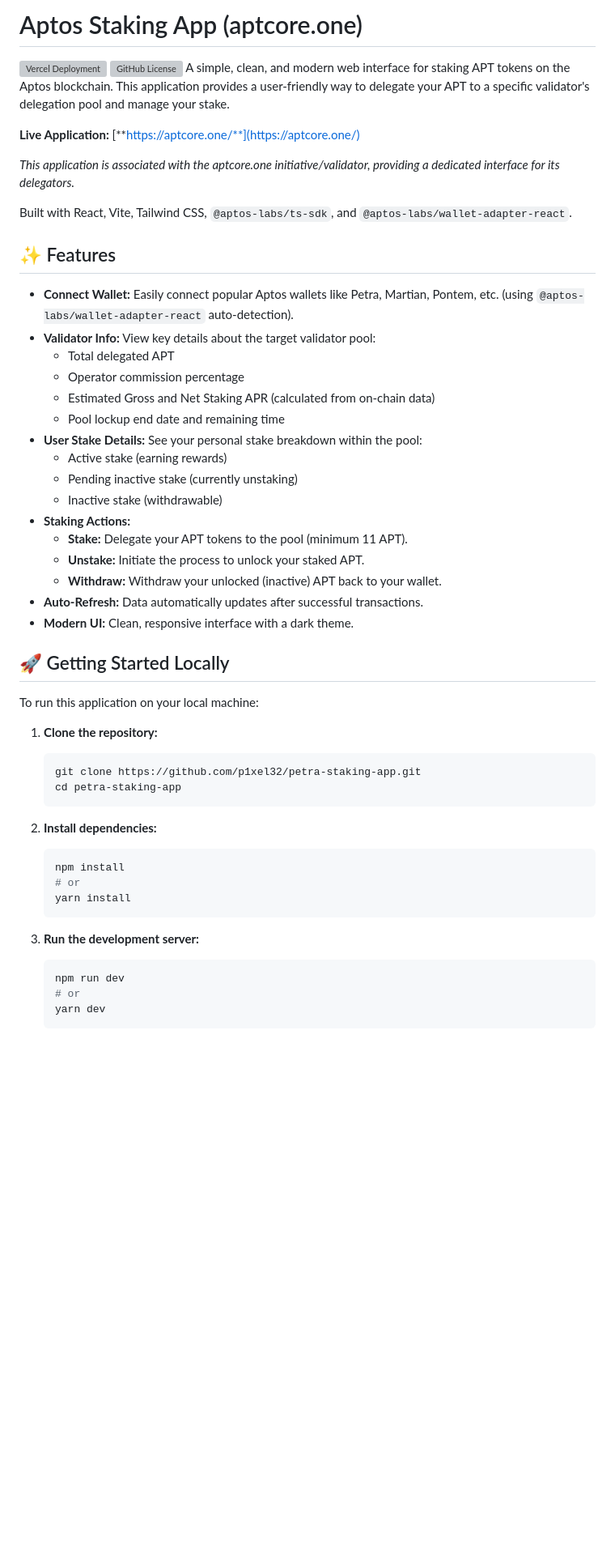
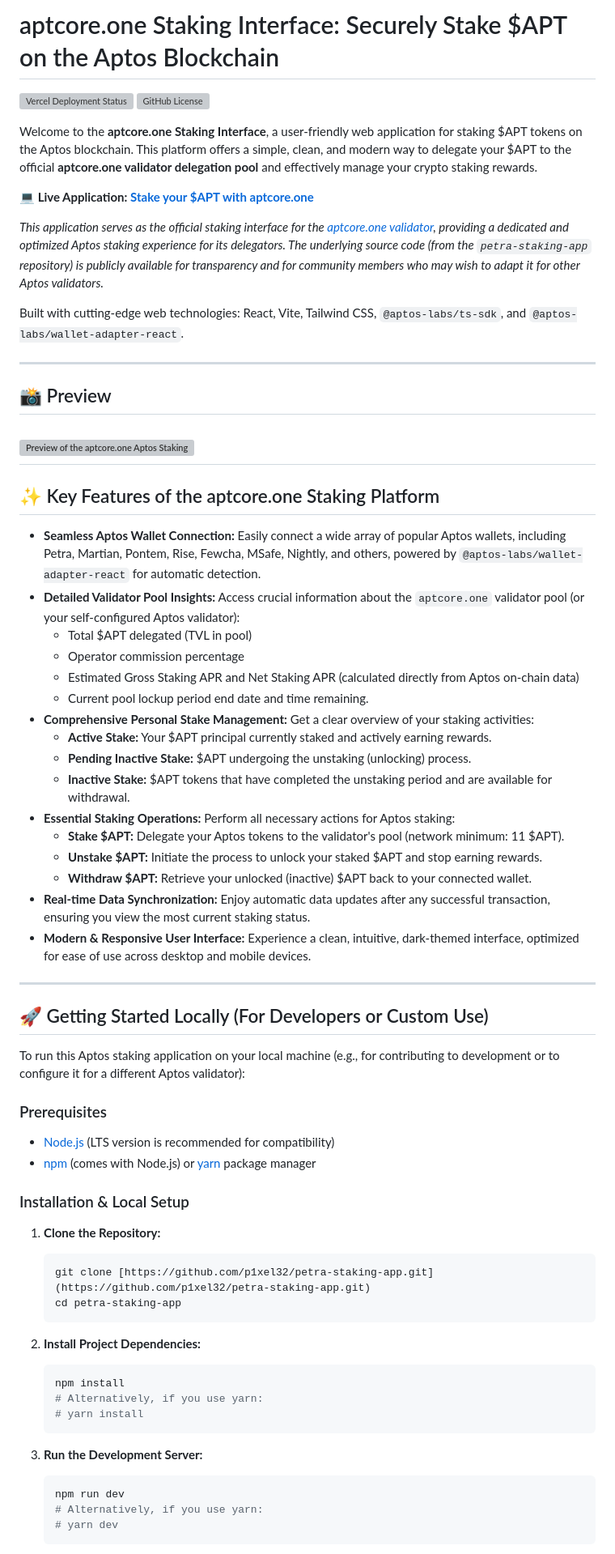
Before and after one commit to p1xel32/petra-staking-app, a Markdown page: README.md, the part around the change printed below. Shown: that part at 81% size. Drawn GitHub-style; blank space fills up the shorter version; grey boxes are pictures that could not be loaded.

Commit message:
upd: enhanced readme.md

````diff
--- a/README.md
+++ b/README.md
@@ -1,53 +1,70 @@
-# Aptos Staking App (aptcore.one)
+# aptcore.one Staking Interface: Securely Stake $APT on the Aptos Blockchain
 
-[![Vercel Deployment](https://img.shields.io/github/deployments/p1xel32/petra-staking-app/production?label=Vercel&logo=vercel&style=flat-square)](https://petra-staking-app.vercel.app/)
-[![GitHub License](https://img.shields.io/github/license/p1xel32/petra-staking-app?style=flat-square)](LICENSE) A simple, clean, and modern web interface for staking APT tokens on the Aptos blockchain. This application provides a user-friendly way to delegate your APT to a specific validator's delegation pool and manage your stake.
+[![Vercel Deployment Status](https://img.shields.io/github/deployments/p1xel32/petra-staking-app/production?label=Vercel&logo=vercel&style=flat-square)](https://aptcore.one/)
+[![GitHub License](https://img.shields.io/github/license/p1xel32/petra-staking-app?style=flat-square)](LICENSE)
 
-**Live Application:** [**https://aptcore.one/**](https://aptcore.one/)
+Welcome to the **aptcore.one Staking Interface**, a user-friendly web application for staking $APT tokens on the Aptos blockchain. This platform offers a simple, clean, and modern way to delegate your $APT to the official **aptcore.one validator delegation pool** and effectively manage your crypto staking rewards.
 
-*This application is associated with the aptcore.one initiative/validator, providing a dedicated interface for its delegators.*
+**💻 Live Application: [Stake your $APT with aptcore.one](https://aptcore.one/)**
 
-Built with React, Vite, Tailwind CSS, `@aptos-labs/ts-sdk`, and `@aptos-labs/wallet-adapter-react`.
+*This application serves as the official staking interface for the [aptcore.one validator](https://aptcore.one/), providing a dedicated and optimized Aptos staking experience for its delegators. The underlying source code (from the `petra-staking-app` repository) is publicly available for transparency and for community members who may wish to adapt it for other Aptos validators.*
 
-## ✨ Features
+Built with cutting-edge web technologies: React, Vite, Tailwind CSS, `@aptos-labs/ts-sdk`, and `@aptos-labs/wallet-adapter-react`.
 
-* **Connect Wallet:** Easily connect popular Aptos wallets like Petra, Martian, Pontem, etc. (using `@aptos-labs/wallet-adapter-react` auto-detection).
-* **Validator Info:** View key details about the target validator pool:
-    * Total delegated APT
+---
+
+## 📸 Preview
+![Preview of the aptcore.one Aptos Staking Interface showing wallet connection and validator details.](URL_TO_YOUR_SCREENSHOT.png)
+---
+
+## ✨ Key Features of the aptcore.one Staking Platform
+
+* **Seamless Aptos Wallet Connection:** Easily connect a wide array of popular Aptos wallets, including Petra, Martian, Pontem, Rise, Fewcha, MSafe, Nightly, and others, powered by `@aptos-labs/wallet-adapter-react` for automatic detection.
+* **Detailed Validator Pool Insights:** Access crucial information about the `aptcore.one` validator pool (or your self-configured Aptos validator):
+    * Total $APT delegated (TVL in pool)
     * Operator commission percentage
-    * Estimated Gross and Net Staking APR (calculated from on-chain data)
-    * Pool lockup end date and remaining time
-* **User Stake Details:** See your personal stake breakdown within the pool:
-    * Active stake (earning rewards)
-    * Pending inactive stake (currently unstaking)
-    * Inactive stake (withdrawable)
-* **Staking Actions:**
-    * **Stake:** Delegate your APT tokens to the pool (minimum 11 APT).
-    * **Unstake:** Initiate the process to unlock your staked APT.
-    * **Withdraw:** Withdraw your unlocked (inactive) APT back to your wallet.
-* **Auto-Refresh:** Data automatically updates after successful transactions.
-* **Modern UI:** Clean, responsive interface with a dark theme.
+    * Estimated Gross Staking APR and Net Staking APR (calculated directly from Aptos on-chain data)
+    * Current pool lockup period end date and time remaining.
+* **Comprehensive Personal Stake Management:** Get a clear overview of your staking activities:
+    * **Active Stake:** Your $APT principal currently staked and actively earning rewards.
+    * **Pending Inactive Stake:** $APT undergoing the unstaking (unlocking) process.
+    * **Inactive Stake:** $APT tokens that have completed the unstaking period and are available for withdrawal.
+* **Essential Staking Operations:** Perform all necessary actions for Aptos staking:
+    * **Stake $APT:** Delegate your Aptos tokens to the validator's pool (network minimum: 11 $APT).
+    * **Unstake $APT:** Initiate the process to unlock your staked $APT and stop earning rewards.
+    * **Withdraw $APT:** Retrieve your unlocked (inactive) $APT back to your connected wallet.
+* **Real-time Data Synchronization:** Enjoy automatic data updates after any successful transaction, ensuring you view the most current staking status.
+* **Modern & Responsive User Interface:** Experience a clean, intuitive, dark-themed interface, optimized for ease of use across desktop and mobile devices.
 
-## 🚀 Getting Started Locally
+---
 
-To run this application on your local machine:
+## 🚀 Getting Started Locally (For Developers or Custom Use)
 
-1.  **Clone the repository:**
+To run this Aptos staking application on your local machine (e.g., for contributing to development or to configure it for a different Aptos validator):
+
+### Prerequisites
+
+* [Node.js](https://nodejs.org/) (LTS version is recommended for compatibility)
+* [npm](https://www.npmjs.com/) (comes with Node.js) or [yarn](https://yarnpkg.com/) package manager
+
+### Installation & Local Setup
+
+1.  **Clone the Repository:**
     ```bash
-    git clone https://github.com/p1xel32/petra-staking-app.git
+    git clone [https://github.com/p1xel32/petra-staking-app.git](https://github.com/p1xel32/petra-staking-app.git)
     cd petra-staking-app
     ```
 
-2.  **Install dependencies:**
+2.  **Install Project Dependencies:**
     ```bash
     npm install
-    # or
-    yarn install
+    # Alternatively, if you use yarn:
+    # yarn install
     ```
 
-3.  **Run the development server:**
+3.  **Run the Development Server:**
     ```bash
     npm run dev
-    # or
-    yarn dev
+    # Alternatively, if you use yarn:
+    # yarn dev
     ```
````
Also changed, not shown: other parts of README.md (+23 -12 lines).
